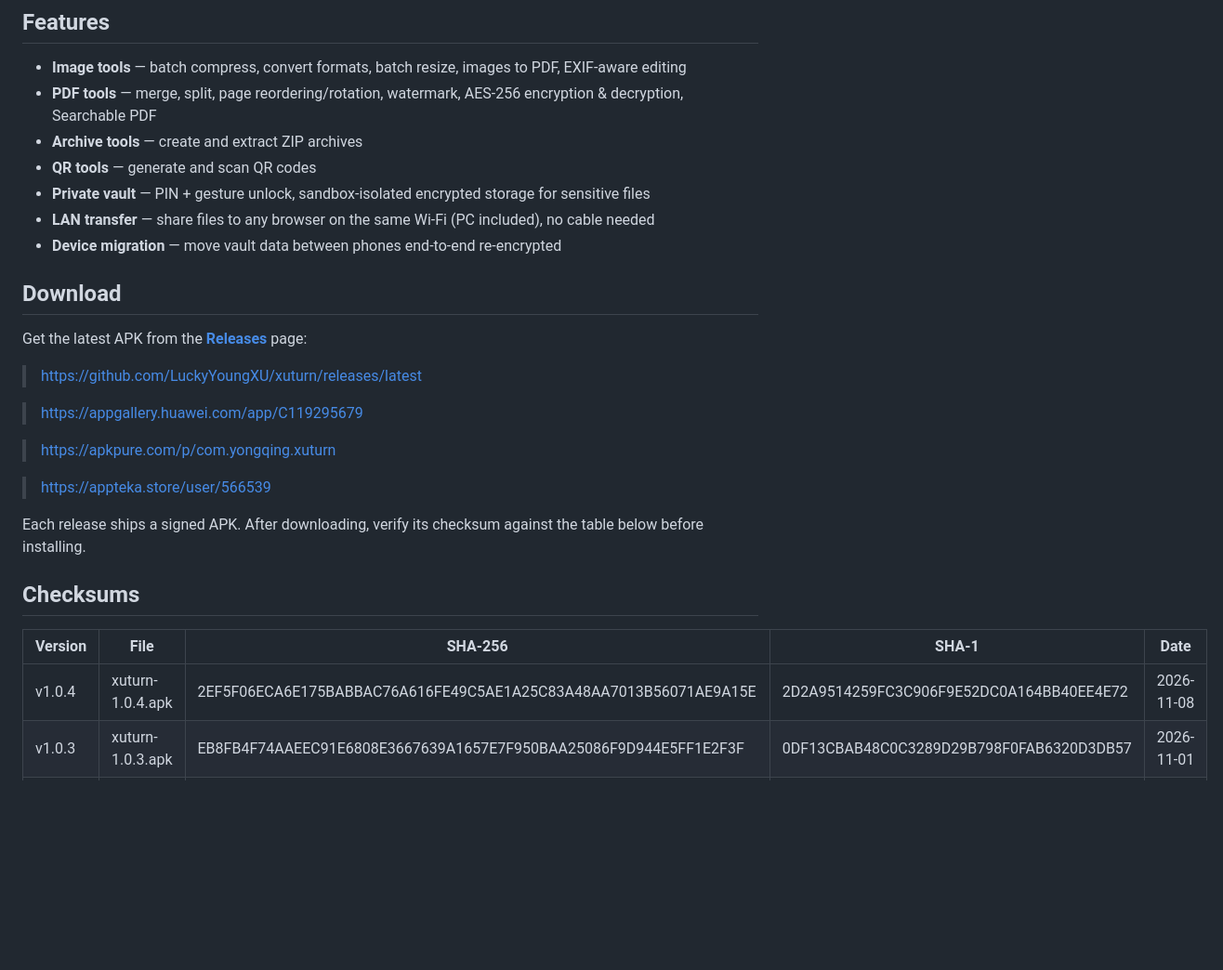
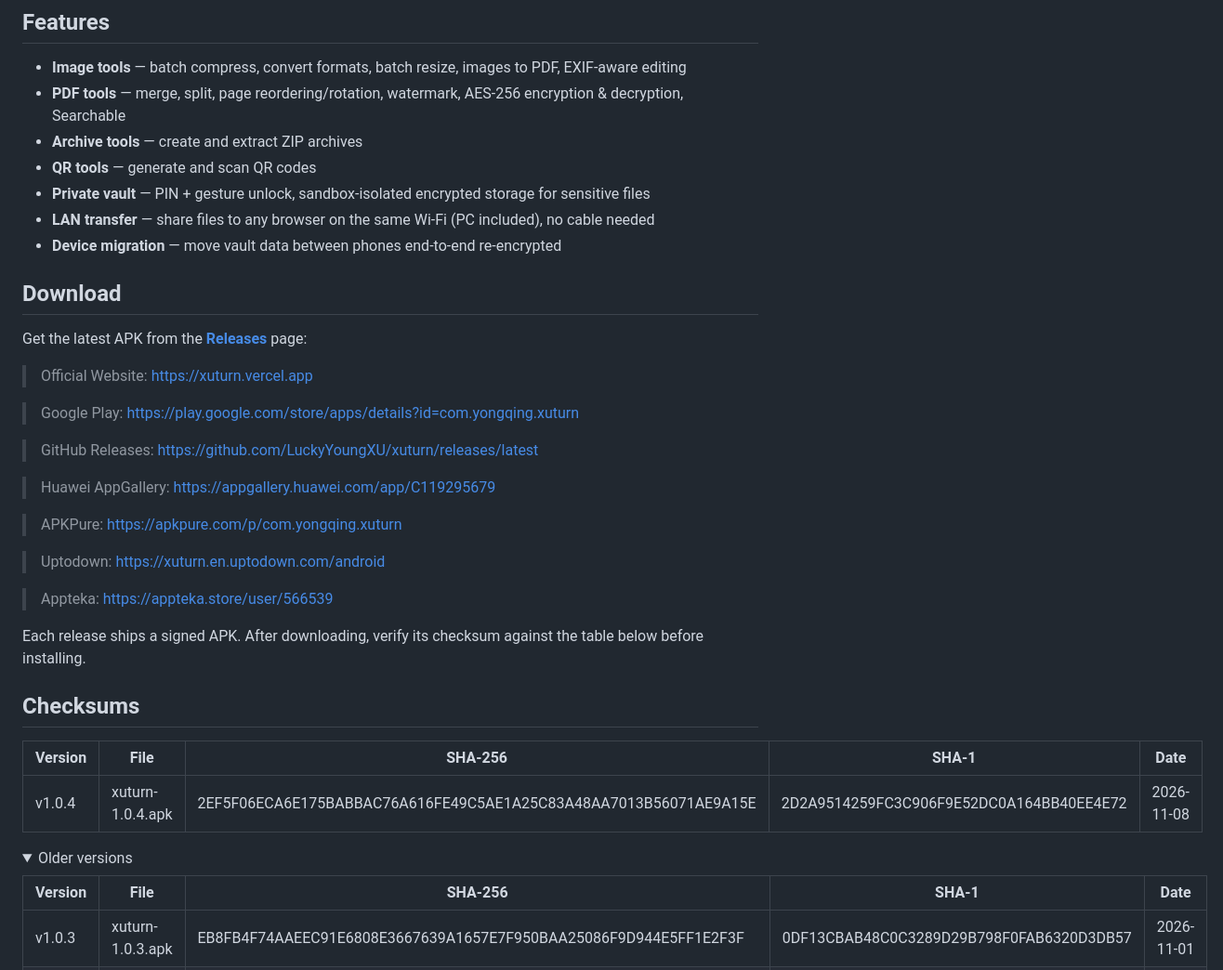
Before and after one commit to LuckyYoungXU/xuturn, a Markdown page: README.md, the part around one of its changes. Shown at 93% size. Drawn GitHub-style; folded sections open; blank space fills up the shorter version.

```diff
--- a/README.md
+++ b/README.md
@@ -8,7 +8,7 @@ A fully local-first file toolbox for Android & iOS — images, PDFs, archives, Q
 ## Features
 
 - **Image tools** — batch compress, convert formats, batch resize, images to PDF, EXIF-aware editing
-- **PDF tools** — merge, split, page reordering/rotation, watermark, AES-256 encryption & decryption, Searchable PDF
+- **PDF tools** — merge, split, page reordering/rotation, watermark, AES-256 encryption & decryption, Searchable
 - **Archive tools** — create and extract ZIP archives
 - **QR tools** — generate and scan QR codes
 - **Private vault** — PIN + gesture unlock, sandbox-isolated encrypted storage for sensitive files
@@ -19,13 +19,19 @@ A fully local-first file toolbox for Android & iOS — images, PDFs, archives, Q
 
 Get the latest APK from the [**Releases**](https://github.com/LuckyYoungXU/xuturn/releases/latest) page:
 
-> https://github.com/LuckyYoungXU/xuturn/releases/latest
+> Official Website: https://xuturn.vercel.app
 
-> https://appgallery.huawei.com/app/C119295679
+> Google Play: https://play.google.com/store/apps/details?id=com.yongqing.xuturn
 
-> https://apkpure.com/p/com.yongqing.xuturn
+> GitHub Releases: https://github.com/LuckyYoungXU/xuturn/releases/latest
 
-> https://appteka.store/user/566539
+> Huawei AppGallery: https://appgallery.huawei.com/app/C119295679
+
+> APKPure: https://apkpure.com/p/com.yongqing.xuturn
+
+> Uptodown: https://xuturn.en.uptodown.com/android
+
+> Appteka: https://appteka.store/user/566539
 
 Each release ships a signed APK. After downloading, verify its checksum against the table below before installing.
 
@@ -34,6 +40,12 @@ Each release ships a signed APK. After downloading, verify its checksum against
 | Version | File | SHA-256 | SHA-1 | Date |
 | ------- | ---- | ------- | ----- | ---- |
 | v1.0.4 | xuturn-1.0.4.apk | 2EF5F06ECA6E175BABBAC76A616FE49C5AE1A25C83A48AA7013B56071AE9A15E | 2D2A9514259FC3C906F9E52DC0A164BB40EE4E72 | 2026-11-08 |
+
+<details>
+<summary>Older versions</summary>
+
+| Version | File | SHA-256 | SHA-1 | Date |
+| ------- | ---- | ------- | ----- | ---- |
 | v1.0.3 | xuturn-1.0.3.apk | EB8FB4F74AAEEC91E6808E3667639A1657E7F950BAA25086F9D944E5FF1E2F3F | 0DF13CBAB48C0C3289D29B798F0FAB6320D3DB57 | 2026-11-01 |
 | v1.0.2 | xuturn-1.0.2.apk | F9AC3B55EE1EDE069B406EEADEC9D1341B80BE9BB7441EA3B523B0ADC4B1CF98 | 13E8FF84BF0AEC891E672382D9CBBEC223286B72 | 2026-10-22 |
 | v1.0.1 | xuturn-1.0.1.apk | DD79A83324EFB84FDC277B058F828D567154D59991A7214C7FA9B3CC15C19396 | 53EB554B83E7B2D8193FFD71573D37477D59CD71 | 2026-10-20 |
```
Also changed, not shown: other parts of README.md (+20 -4 lines).
